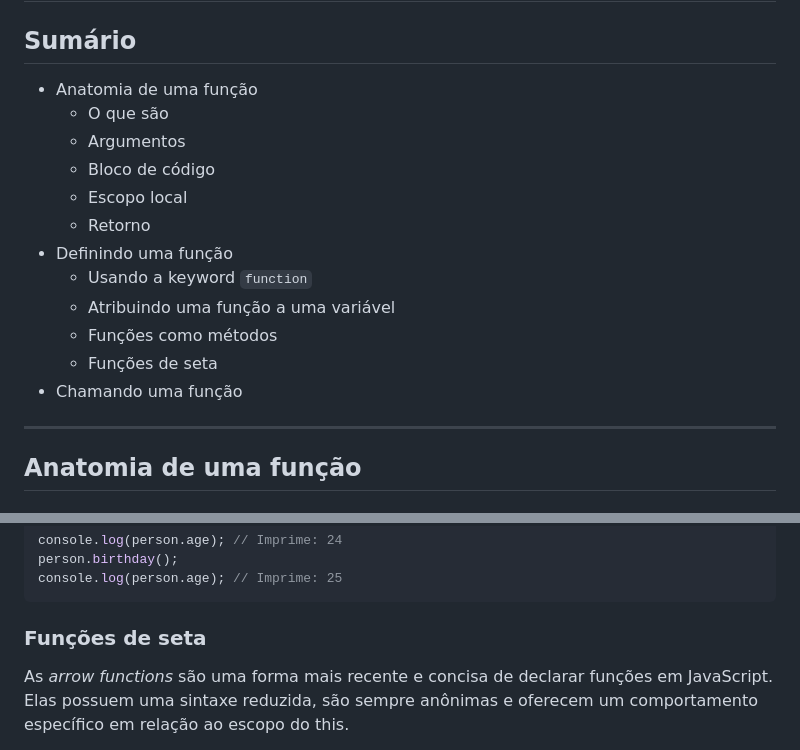
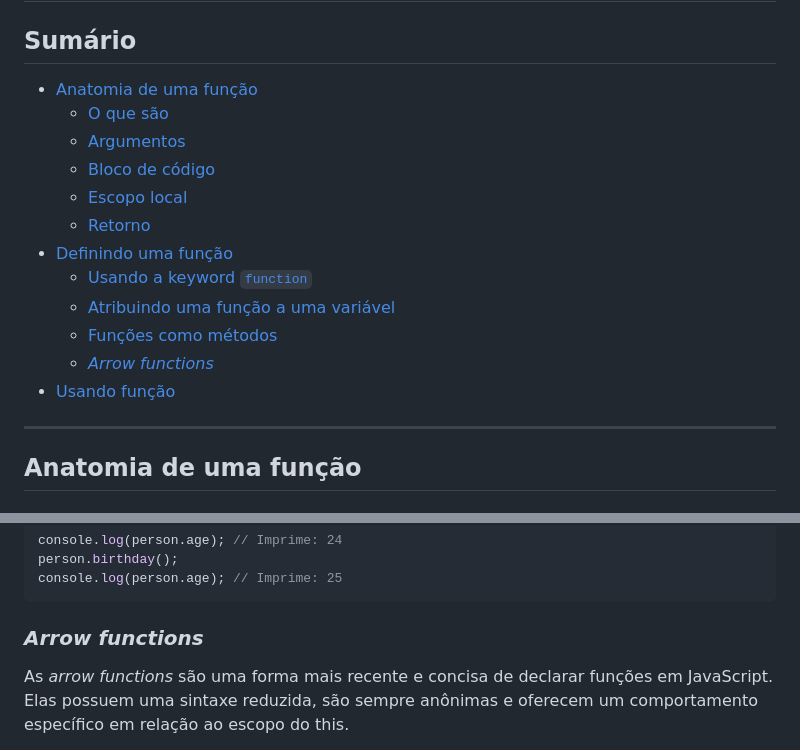
Before and after one commit to kylekuo/datavis-lab, a Markdown page: 004/README.md, 2 parts joined by grey strips. Drawn GitHub-style.

Commit message:
fix: :pencil2: adds summary for 004 class

````diff
--- a/004/README.md
+++ b/004/README.md
@@ -2,18 +2,18 @@
 
 ## Sumário
 
-- Anatomia de uma função
-  - O que são
-  - Argumentos
-  - Bloco de código
-  - Escopo local
-  - Retorno
-- Definindo uma função
-  - Usando a keyword `function`
-  - Atribuindo uma função a uma variável
-  - Funções como métodos
-  - Funções de seta
-- Chamando uma função
+- [Anatomia de uma função](#anatomia-de-uma-função)
+  - [O que são](#o-que-são)
+  - [Argumentos](#argumentos)
+  - [Bloco de código](#bloco-de-código)
+  - [Escopo local](#escopo-local)
+  - [Retorno](#retorno)
+- [Definindo uma função](#definindo-uma-função)
+  - [Usando a keyword `function`](#usando-a-keyword-function)
+  - [Atribuindo uma função a uma variável](#atribuindo-uma-função-a-uma-variável)
+  - [Funções como métodos](#funções-como-métodos)
+  - [_Arrow functions_](#arrow-functions)
+- [Usando função](#usando-funções)
 
 ---
 
@@ -188,7 +188,7 @@ person.birthday();
 console.log(person.age); // Imprime: 25
 ```
 
-### Funções de seta
+### _Arrow functions_
 
 As _arrow functions_ são uma forma mais recente e concisa de declarar funções em JavaScript. Elas possuem uma sintaxe reduzida, são sempre anônimas e oferecem um comportamento específico em relação ao escopo do this.
 
````
